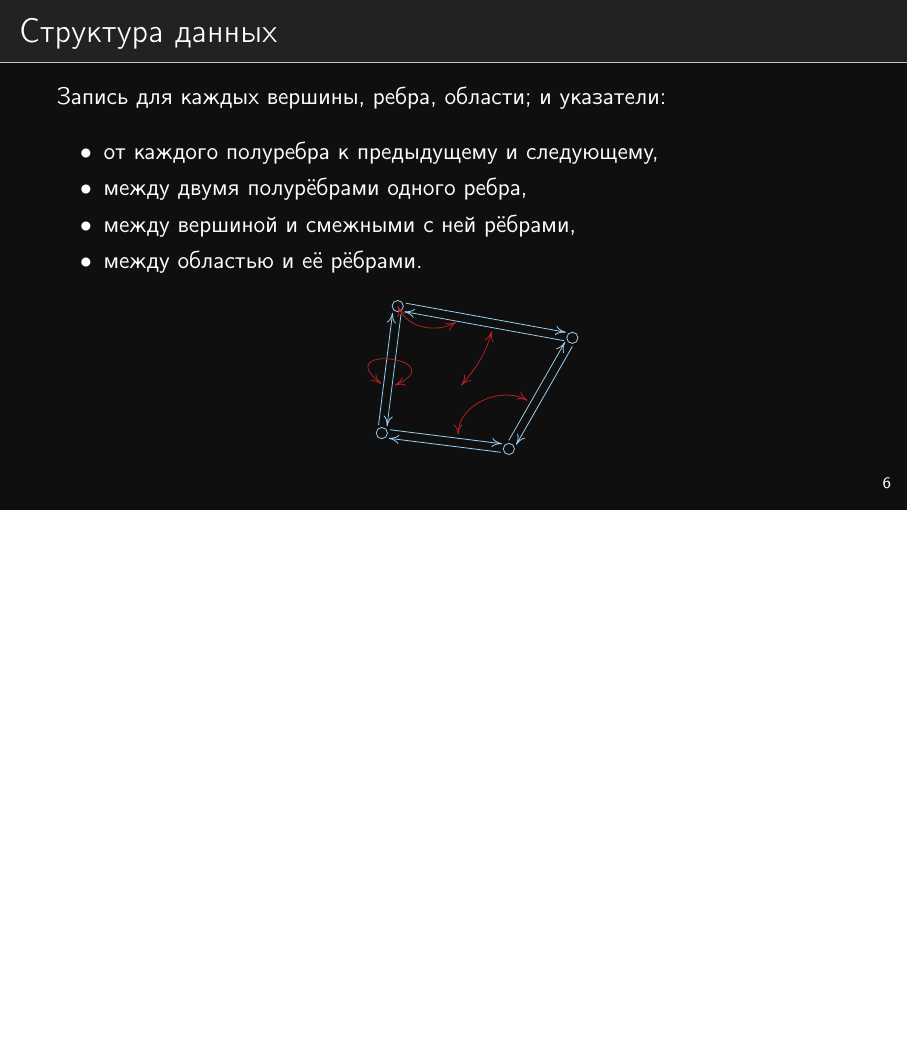
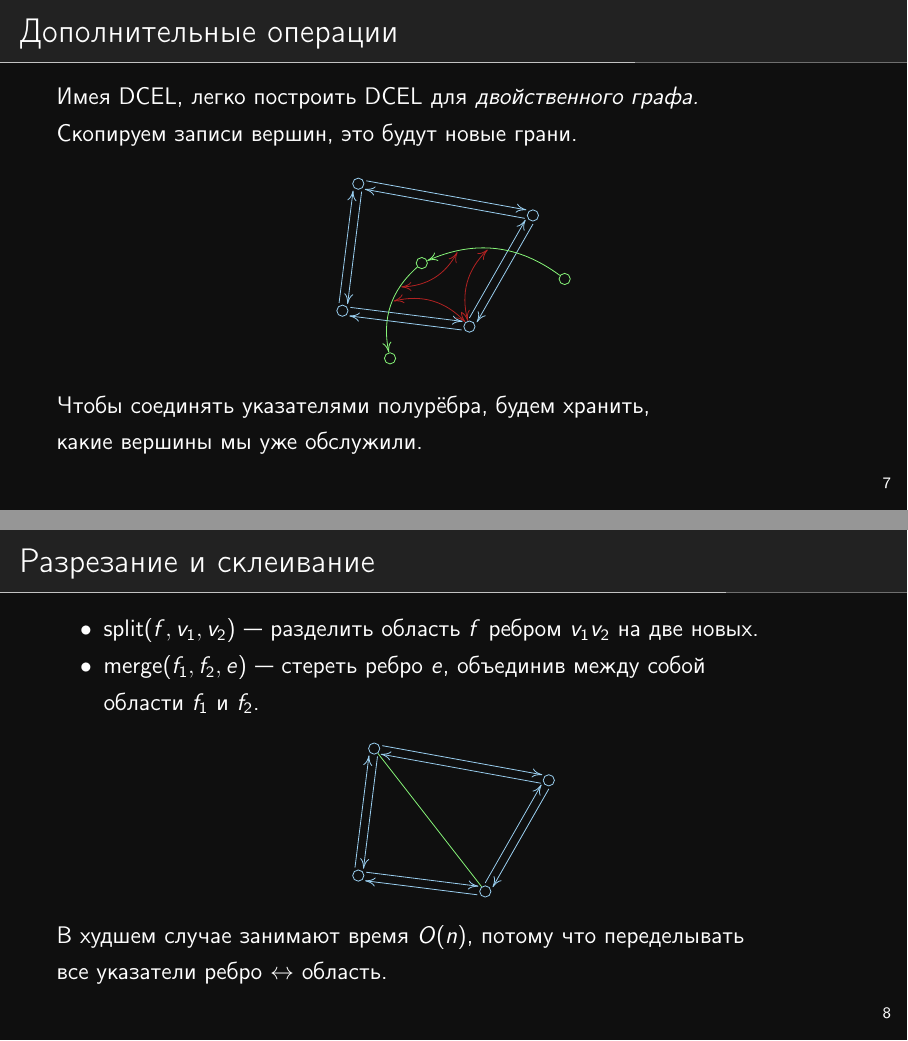
Before and after one commit to boris-a-zolotov/summerschool22-cg, LaTeX slides (DCEL.tex): page 8 of 8 before the commit and pages 9 and 10 of 12 after it, the two joined at a grey line, the shorter picture padded with empty space. Compiled offline with pdfLaTeX.

Commit message:
Доделал DCEL

```diff
--- a/DCEL.tex
+++ b/DCEL.tex
@@ -78,8 +78,42 @@
 	\dconn12 \dconn23 \dconn34 \dconn41
 	\draw[FireBrick,<->] (s1) to[out=90,in=150] (s2);
 	\draw[FireBrick,<->] (m1) to[out=255,in=50] (2.5,1.5);
-	\draw[FireBrick,<->] (vn) to[out=-150,in=-67.5] (v4);
+	\draw[FireBrick,<->] (vn) to[out=-150,in=-60] (vn4);
 	\draw[rotate=-7.1,FireBrick,<->] (m2) .. controls ++(2,1.2) and ++(-2,1.2) .. (m2);
 \end{tikzpicture} \end{center}
 \end{frame}
 
+\begin{frame}{Дополнительные операции}
+Имея DCEL, легко построить DCEL для {\it двойственного графа.} \\
+Скопируем записи вершин, это будут новые грани.
+\begin{center} \begin{tikzpicture}[scale=0.56,draw=dcelcolor]
+	\dnode{0,0}{1} \dnode{4,-0.5}{2} \dnode{6,3}{3} \dnode{0.5,4}{4}
+	\dconn12 \dconn23 \dconn34 \dconn41
+	\fnode{7,1}{1} \fnode{2.5,1.5}{2} \fnode{1.5,-1.5}{3}
+	\draw[fill3,->] (fn1) to[bend right] node[pos=0.55,inner sep=0.2mm](ve1){ }
+	   node[pos=0.78,inner sep=0.2mm](ns1){ } (fn2);
+	\draw[fill3,->] (fn2) to[bend right] node[pos=0.27,inner sep=0.2mm](ns2){ }
+	   node[pos=0.45,inner sep=0.2mm](ve2){ } (fn3);
+	\draw[FireBrick,<->] (vn2) to[bend left] (ve1);
+	\draw[FireBrick,<->] (vn2) to[bend right] (ve2);
+	\draw[FireBrick,<->] (ns1) to[bend left] (ns2);
+\end{tikzpicture} \end{center} \vspace{-3mm}
+Чтобы соединять указателями полурёбра, будем хранить,\\
+какие вершины мы уже обслужили.
+\end{frame}
+
+\begin{frame}{Разрезание и склеивание}
+\begin{itemize}
+	\item \(\dcsplit (f,v_1,v_2)\)~— разделить область \(f\) ребром \(v_1v_2\) на две новых.
+	\item \(\dcmerge (f_1,f_2,e)\)~— стереть ребро \(e\), объединив между собой \\
+	   области \(f_1\) и \(f_2\).
+\end{itemize}
+\begin{center} \begin{tikzpicture}[scale=0.56,draw=dcelcolor]
+	\dnode{0,0}{1} \dnode{4,-0.5}{2} \dnode{6,3}{3} \dnode{0.5,4}{4}
+	\dconn12 \dconn23 \dconn34 \dconn41
+	\draw[fill3] (vn2)--(vn4);
+\end{tikzpicture} \end{center} \vspace{-3mm}
+
+	В худшем случае занимают время~\(O(n)\), потому что переделывать \\
+	все указатели ребро~\(\leftrightarrow\) область.
+\end{frame}
```
Also changed, not shown: O-notation.tex (+1 -1 lines), DCEL.tex (19 more changed lines).
